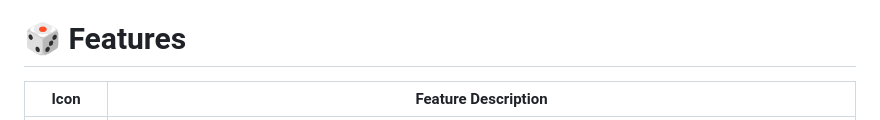
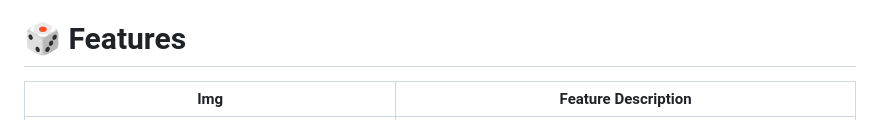
Before and after one commit to Lorydima/MindCLI, a Markdown page: README.md, the part around one of its changes. Drawn GitHub-style.

```diff
--- a/README.md
+++ b/README.md
@@ -20,5 +20,5 @@
 
 # 🎲 Features
 
-| Icon | Feature Description |
+| Img | Feature Description |
 |:---:|-------------------|
```
Also changed, not shown: other parts of README.md (+2 -2 lines).
